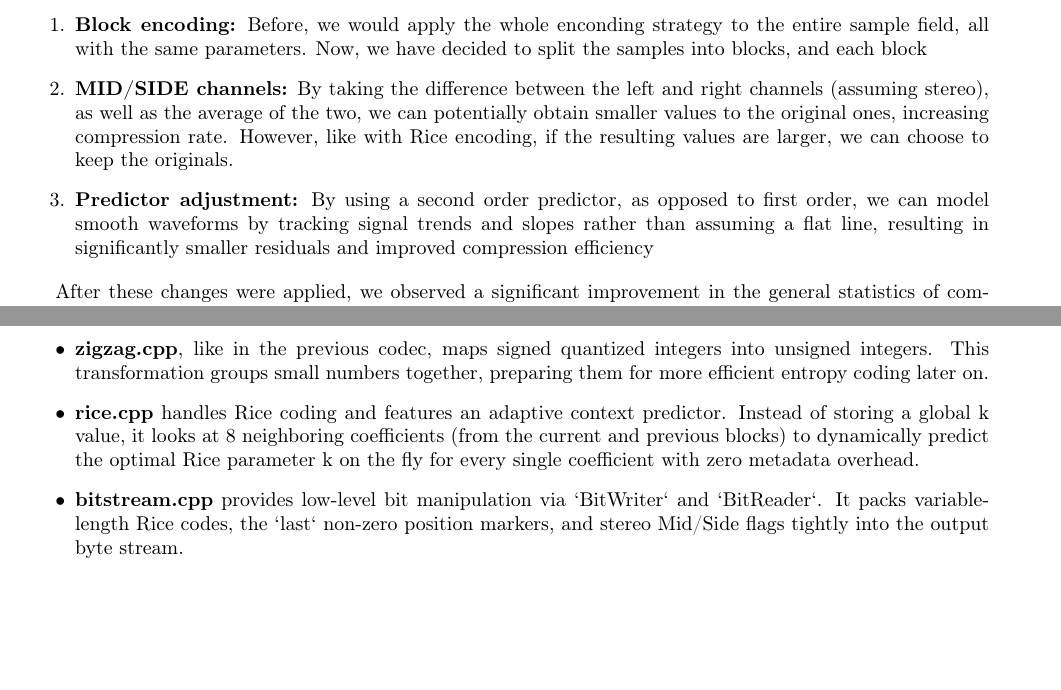
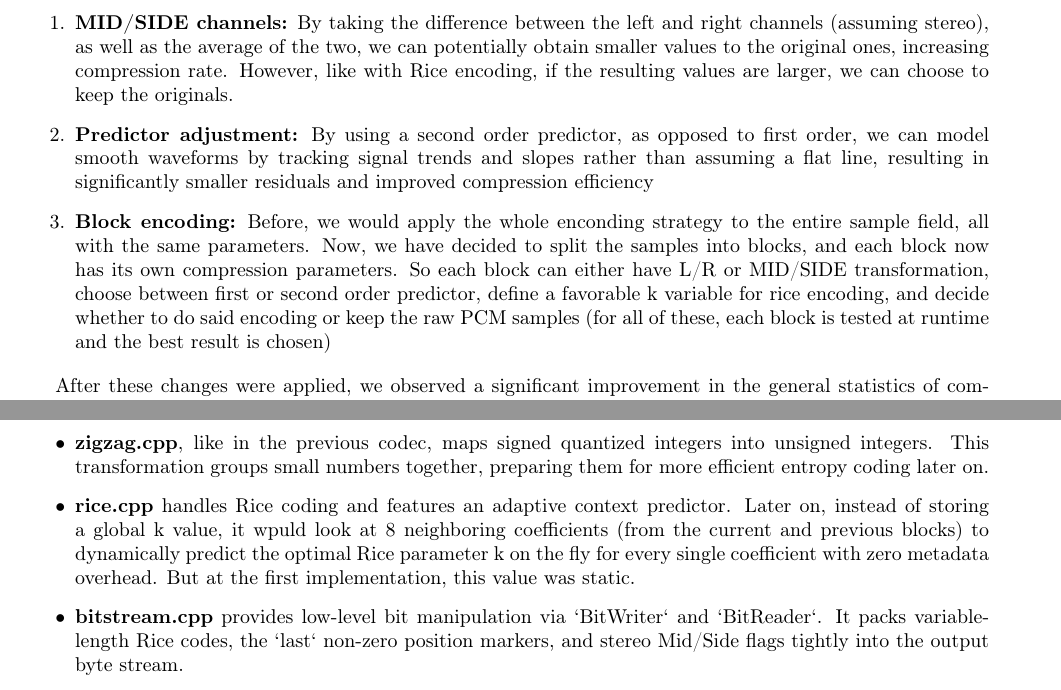
Before and after one commit to DCANascimento/IC_Trabalho_1, a LaTeX document (report/main.tex, which reads report/chapters/part2.tex, report/chapters/part3.tex): two parts of pages 7 and 9 of 12 before the commit and two parts of pages 7 and 10 of 13 after it, joined at a grey line, cut so that both start at the same text, the shorter picture padded with empty space. Compiled offline with pdfLaTeX.

Commit message:
small corrections
on the report

```diff
--- a/report/chapters/part2.tex
+++ b/report/chapters/part2.tex
@@ -241,11 +241,11 @@ Given our obtained results, we decided on some changes that could potentially im
 
 \begin{enumerate}
 
-    \item \textbf{Block encoding:} Before, we would apply the whole enconding strategy to the entire sample field, all with the same parameters. Now, we have decided to split the samples into blocks, and each block
-
     \item \textbf{MID/SIDE channels:} By taking the difference between the left and right channels (assuming stereo), as well as the average of the two, we can potentially obtain smaller values to the original ones, increasing compression rate. However, like with Rice encoding, if the resulting values are larger, we can choose to keep the originals.
 
     \item \textbf{Predictor adjustment:} By using a second order predictor, as opposed to first order, we can model smooth waveforms by tracking signal trends and slopes rather than assuming a flat line, resulting in significantly smaller residuals and improved compression efficiency
+
+    \item \textbf{Block encoding:} Before, we would apply the whole enconding strategy to the entire sample field, all with the same parameters. Now, we have decided to split the samples into blocks, and each block now has its own compression parameters. So each block can either have L/R or MID/SIDE transformation, choose between first or second order predictor, define a favorable k variable for rice encoding, and decide whether to do said encoding or keep the raw PCM samples (for all of these, each block is tested at runtime and the best result is chosen)
 
 \end{enumerate}
 
--- a/report/chapters/part3.tex
+++ b/report/chapters/part3.tex
@@ -93,7 +93,7 @@ Similarly to the previous codec, this one was split into:
 
     \item \textbf{zigzag.cpp}, like in the previous codec, maps signed quantized integers into unsigned integers. This transformation groups small numbers together, preparing them for more efficient entropy coding later on.
 
-    \item \textbf{rice.cpp} handles Rice coding and features an adaptive context predictor. Instead of storing a global k value, it looks at 8 neighboring coefficients (from the current and previous blocks) to dynamically predict the optimal Rice parameter k on the fly for every single coefficient with zero metadata overhead.
+    \item \textbf{rice.cpp} handles Rice coding and features an adaptive context predictor. Later on, instead of storing a global k value, it wpuld look at 8 neighboring coefficients (from the current and previous blocks) to dynamically predict the optimal Rice parameter k on the fly for every single coefficient with zero metadata overhead. But at the first implementation, this value was static.
 
     \item \textbf{bitstream.cpp} provides low-level bit manipulation via `BitWriter` and `BitReader`. It packs variable-length Rice codes, the `last` non-zero position markers, and stereo Mid/Side flags tightly into the output byte stream.
 
```
Also changed, not shown: report/chapters/part1.tex (+1 -1 lines), IC_Report_1.pdf, report/chapters/part2.tex (2 more changed lines), report/chapters/part3.tex (2 more changed lines).
